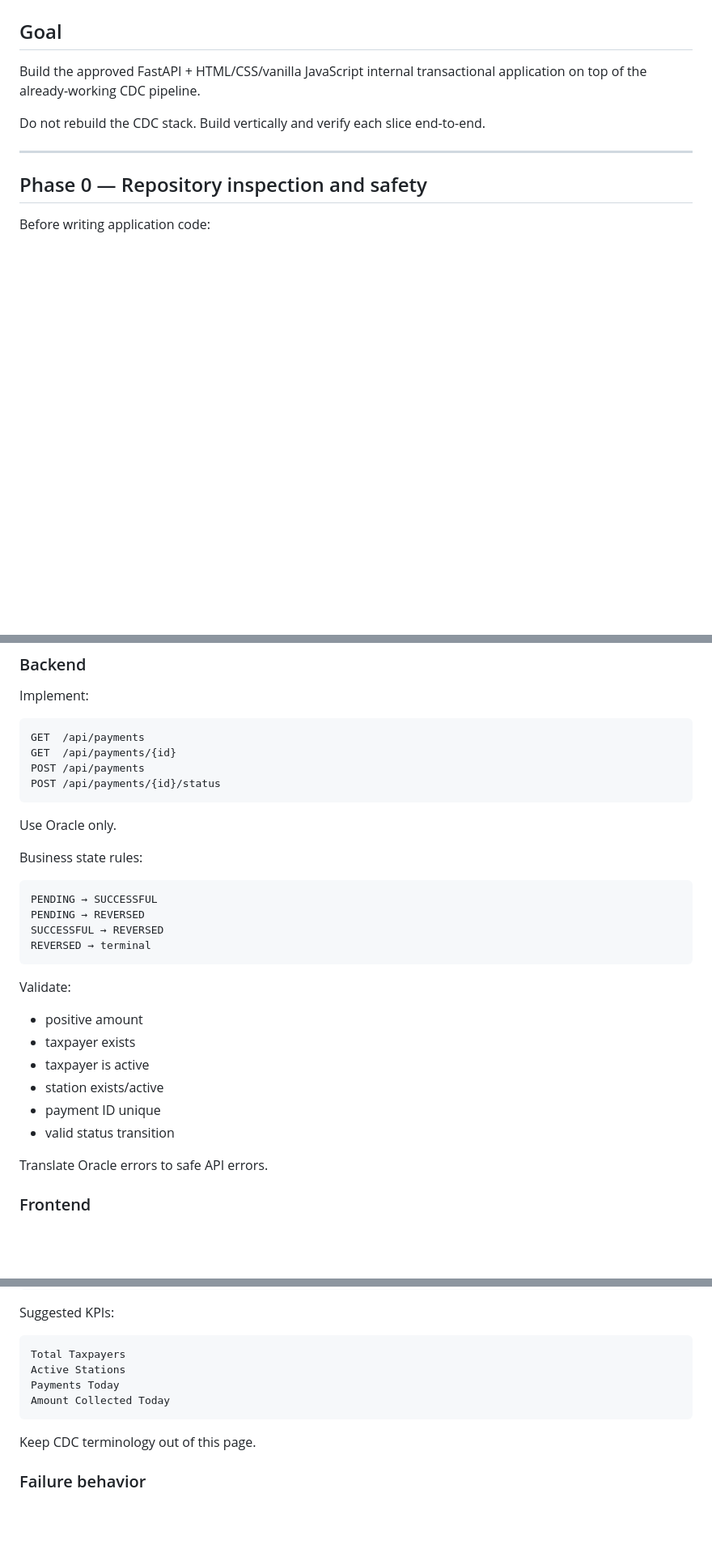
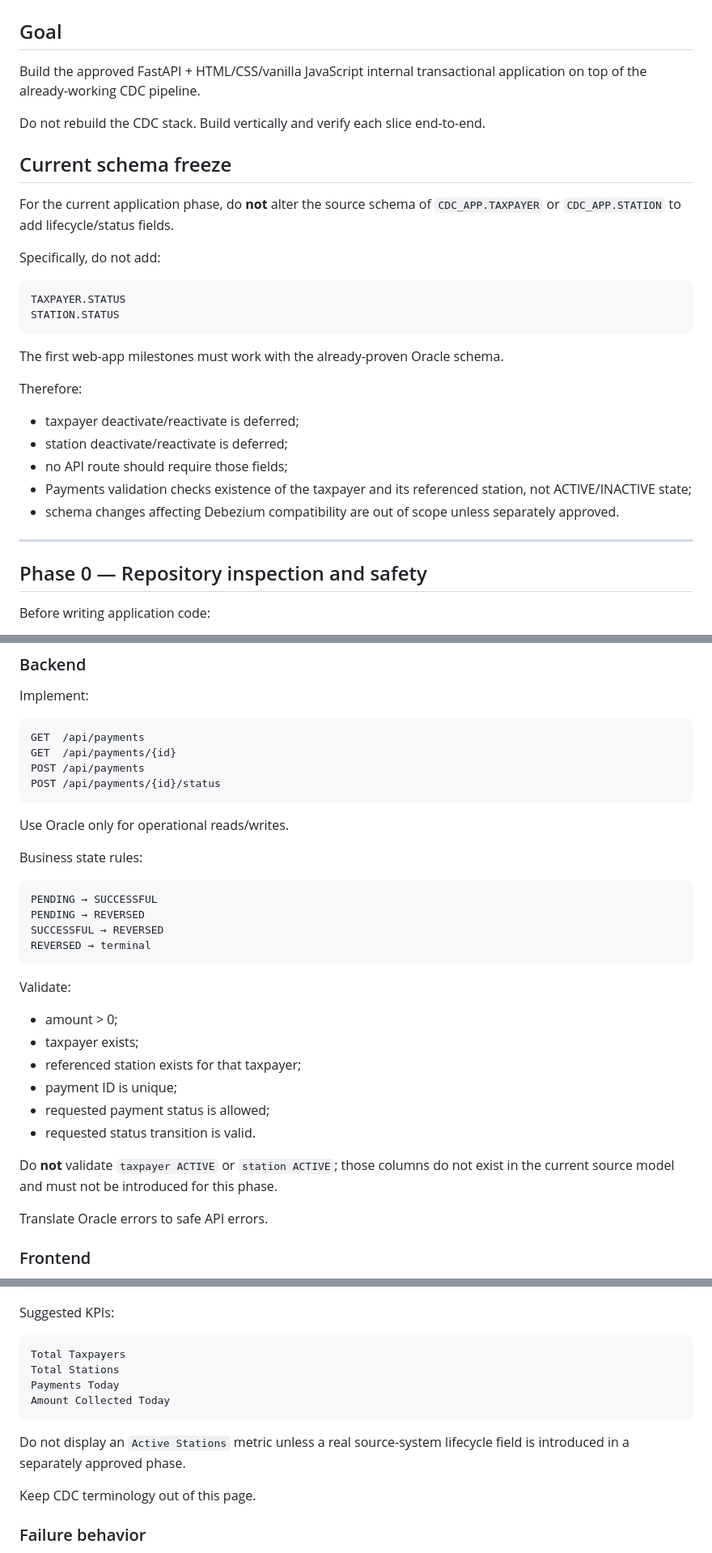
Before and after one commit to Kasuletrevor/clickhouse_poc, a Markdown page: docs/implementation-plan.md, 3 parts joined by grey strips. Shown at 81% size. GitHub-like rendering; blank space fills up the shorter version.

````diff
--- a/docs/implementation-plan.md
+++ b/docs/implementation-plan.md
@@ -5,6 +5,27 @@
 Build the approved FastAPI + HTML/CSS/vanilla JavaScript internal transactional application on top of the already-working CDC pipeline.
 
 Do not rebuild the CDC stack. Build vertically and verify each slice end-to-end.
+
+## Current schema freeze
+
+For the current application phase, do **not** alter the source schema of `CDC_APP.TAXPAYER` or `CDC_APP.STATION` to add lifecycle/status fields.
+
+Specifically, do not add:
+
+```text
+TAXPAYER.STATUS
+STATION.STATUS
+```
+
+The first web-app milestones must work with the already-proven Oracle schema.
+
+Therefore:
+
+- taxpayer deactivate/reactivate is deferred;
+- station deactivate/reactivate is deferred;
+- no API route should require those fields;
+- Payments validation checks existence of the taxpayer and its referenced station, not ACTIVE/INACTIVE state;
+- schema changes affecting Debezium compatibility are out of scope unless separately approved.
 
 ---
 
@@ -86,7 +108,7 @@ POST /api/payments
 POST /api/payments/{id}/status
 ```
 
-Use Oracle only.
+Use Oracle only for operational reads/writes.
 
 Business state rules:
 
@@ -99,12 +121,14 @@ REVERSED → terminal
 
 Validate:
 
-- positive amount
-- taxpayer exists
-- taxpayer is active
-- station exists/active
-- payment ID unique
-- valid status transition
+- amount > 0;
+- taxpayer exists;
+- referenced station exists for that taxpayer;
+- payment ID is unique;
+- requested payment status is allowed;
+- requested status transition is valid.
+
+Do **not** validate `taxpayer ACTIVE` or `station ACTIVE`; those columns do not exist in the current source model and must not be introduced for this phase.
 
 Translate Oracle errors to safe API errors.
 
@@ -204,10 +242,12 @@ Suggested KPIs:
 
 ```text
 Total Taxpayers
-Active Stations
+Total Stations
 Payments Today
 Amount Collected Today
 ```
+
+Do not display an `Active Stations` metric unless a real source-system lifecycle field is introduced in a separately approved phase.
 
 Keep CDC terminology out of this page.
 
````
Also changed, not shown: other parts of docs/implementation-plan.md (+47 -31 lines).
